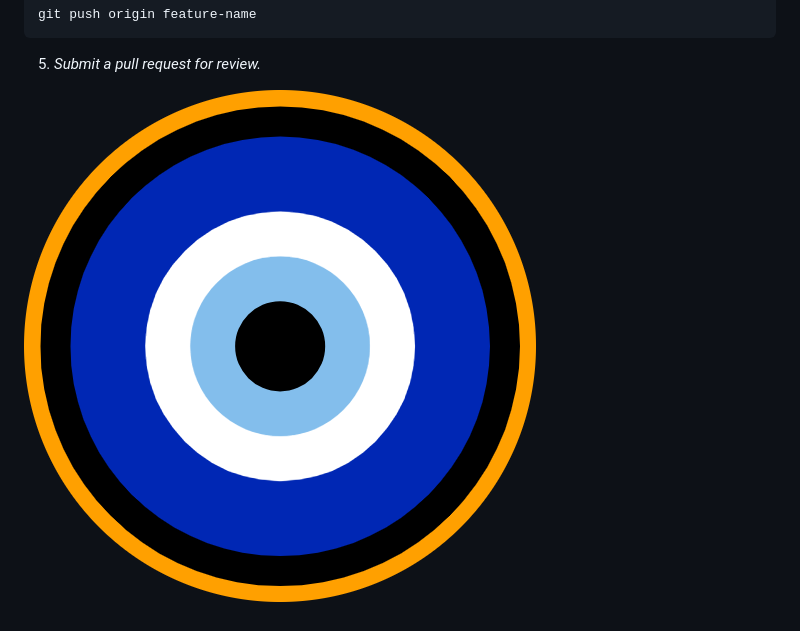
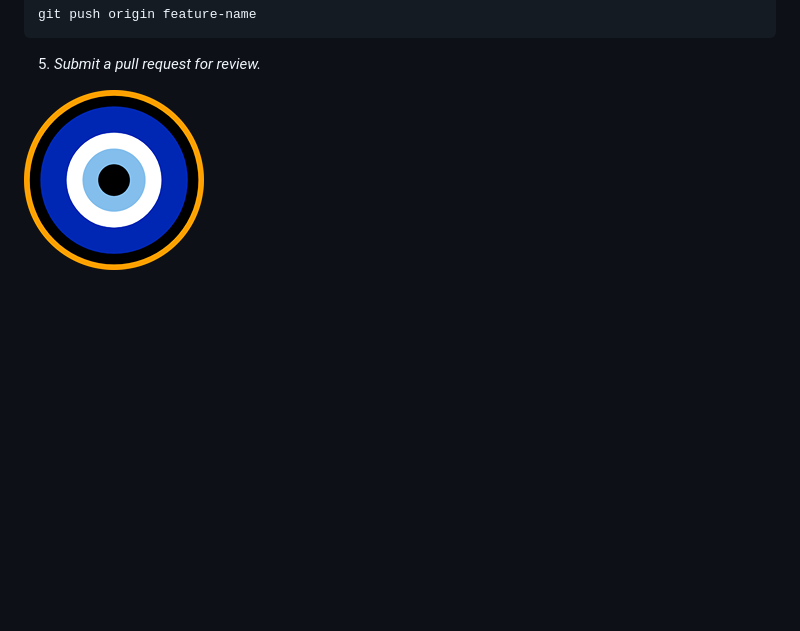
Before and after one commit to sagar-bodlekar/geo, a Markdown page: README.md, the part around the change. Rendered like a GitHub page; blank space fills up the shorter version.

````diff
--- a/README.md
+++ b/README.md
@@ -97,4 +97,4 @@ git push origin feature-name
 ```
 5. _Submit a pull request for review._
 
-![Logo](https://github.com/sagar-bodlekar/geo/blob/master/img/favicon/android-chrome-512x512.png)
+![Logo](https://github.com/sagar-bodlekar/geo/blob/master/img/favicon/apple-touch-icon.png)
````
